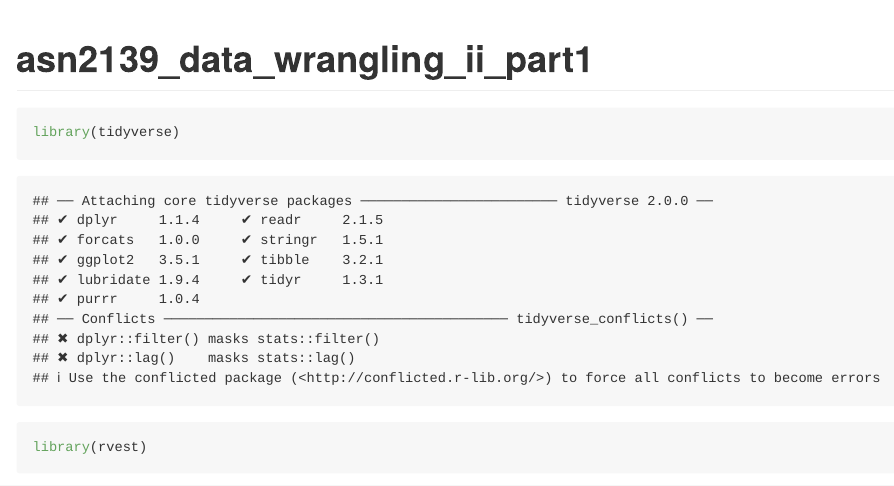
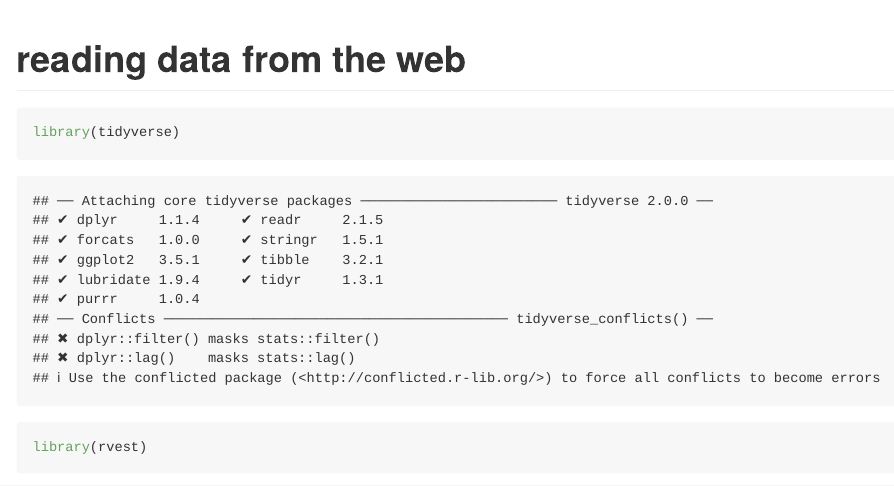
Before and after one commit to asn2139/asn2139_data_wrangling_ii, an R Markdown document (asn2139_data_wrangling_ii_part1.Rmd): the page in a window 1100 px wide, from its top. Rendered offline with R 4.5, knitr and Pandoc, with nearby package versions.

Commit message:
changed title

```diff
--- a/asn2139_data_wrangling_ii_part1.Rmd
+++ b/asn2139_data_wrangling_ii_part1.Rmd
@@ -1,5 +1,5 @@
 ---
-title: "asn2139_data_wrangling_ii_part1"
+title: "reading data from the web"
 output: github_document
 ---
 
```
